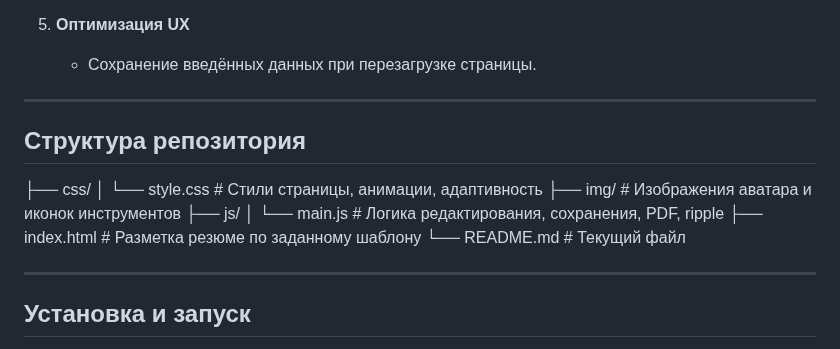
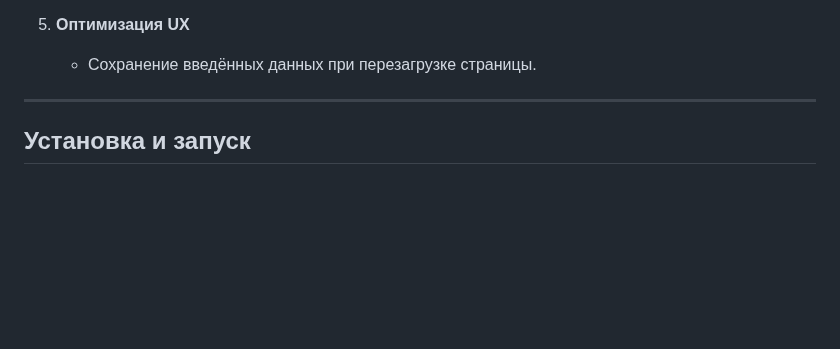
Before and after one commit to aaackermannn/front-end-exam, a Markdown page: README.md, the part around the change. GitHub-like rendering; blank space fills up the shorter version.

```diff
--- a/README.md
+++ b/README.md
@@ -39,18 +39,6 @@
 
 5. **Оптимизация UX**
    - Сохранение введённых данных при перезагрузке страницы.
-
----
-
-## Структура репозитория
-
-├── css/
-│ └── style.css # Стили страницы, анимации, адаптивность
-├── img/ # Изображения аватара и иконок инструментов
-├── js/
-│ └── main.js # Логика редактирования, сохранения, PDF, ripple
-├── index.html # Разметка резюме по заданному шаблону
-└── README.md # Текущий файл
 
 ---
 
```
